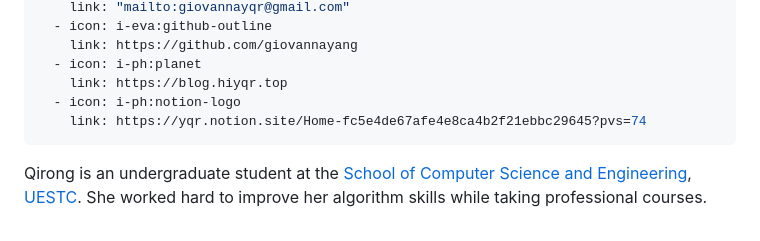
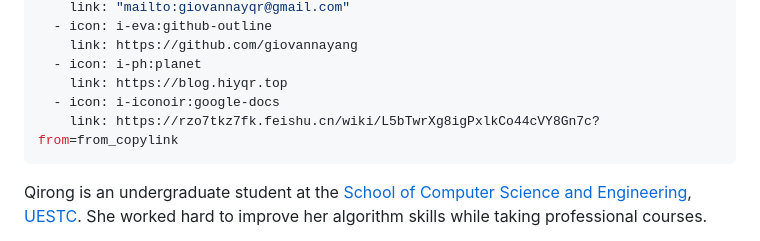
Before and after one commit to GiovannaYang/giovannayang.github.io, a Markdown page: src/pages/index.md, the part around the change. Rendered like a GitHub page.

Commit message:
modify notebook link

```diff
--- a/src/pages/index.md
+++ b/src/pages/index.md
@@ -12,8 +12,8 @@ socials:
     link: https://github.com/giovannayang
   - icon: i-ph:planet
     link: https://blog.hiyqr.top
-  - icon: i-ph:notion-logo
-    link: https://yqr.notion.site/Home-fc5e4de67afe4e8ca4b2f21ebbc29645?pvs=74
+  - icon: i-iconoir:google-docs
+    link: https://rzo7tkz7fk.feishu.cn/wiki/L5bTwrXg8igPxlkCo44cVY8Gn7c?from=from_copylink
 ---
 
 Qirong is an undergraduate student at the [School of Computer Science and Engineering](https://scse.uestc.edu.cn), [UESTC](https://www.uestc.edu.cn). She worked hard to improve her algorithm skills while taking professional courses.
```
